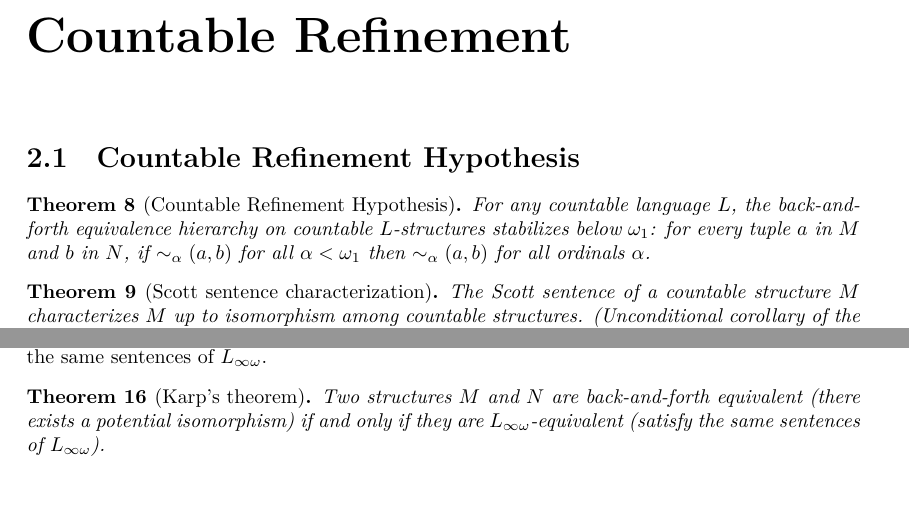
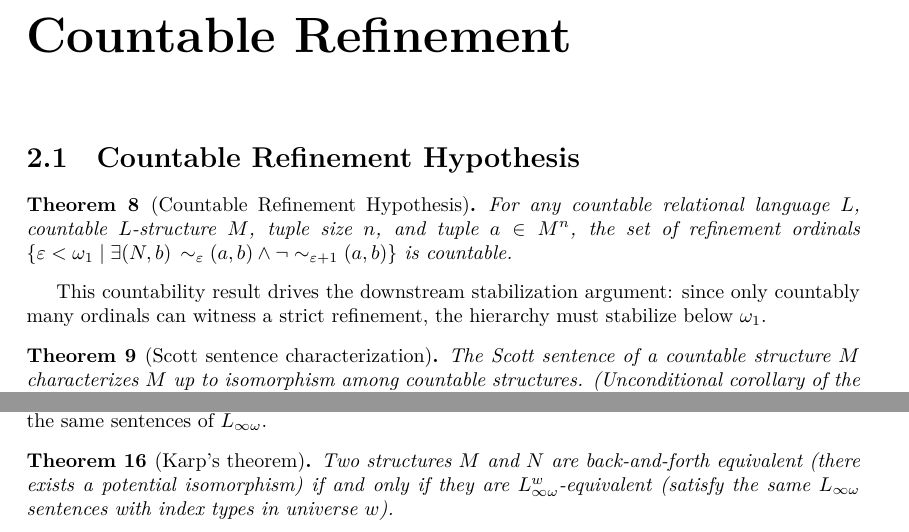
Before and after one commit to cameronfreer/infinitary-logic, a LaTeX thesis (blueprint/src/print.tex, which reads blueprint/src/content.tex): two parts of pages 4 and 5 of 5, joined at a grey line, cut so that both start at the same text, the shorter picture padded with empty space. Compiled offline with XeLaTeX.

Commit message:
Add statement/proof text to all 16 blueprint nodes, fix 3 prose mismatches
- Add (statement := /-- ... -/) to all 16 @[blueprint] annotations with
  LaTeX mathematical statements faithful to each Lean type signature
- Add (proof := /-- ... -/) and (proofUses := [...]) to 4 key theorem
  nodes: self-stabilization, CRH, scott-characterizes-of, karp-theorem
- Fix doc comment closing --/ → -/ to eliminate trailing dash artifacts
  in extracted titles and statements
- Fix 3 content.tex prose–code mismatches:
  - thm:self-stabilization: "implies" → "iff" (formal type is ↔)
  - thm:CRH: align prose with formal Set.Countable of refinement ordinals
  - thm:karp-theorem: clarify universe-polymorphic LinfEquivW

```diff
--- a/blueprint/src/content.tex
+++ b/blueprint/src/content.tex
@@ -74,11 +74,16 @@ back-and-forth equivalence, and Karp's theorem in Lean~4 using Mathlib.
 \begin{theorem}[Countable Refinement Hypothesis]\label{thm:CRH}
   \lean{countableRefinementHypothesis}\leanok
   \uses{thm:self-stabilization}
-  For any countable language $L$, the back-and-forth equivalence hierarchy on
-  countable $L$-structures stabilizes below $\omegaone$: for every tuple $a$ in $M$
-  and $b$ in $N$, if $\BFEquiv_\alpha(a,b)$ for all $\alpha < \omegaone$ then
-  $\BFEquiv_\alpha(a,b)$ for all ordinals $\alpha$.
+  For any countable relational language $L$, countable $L$-structure $M$,
+  tuple size $n$, and tuple $a \in M^n$, the set of refinement ordinals
+  $\{\varepsilon < \omegaone \mid \exists (N,b)\,
+  \BFEquiv_\varepsilon(a,b) \wedge \neg\BFEquiv_{\varepsilon+1}(a,b)\}$
+  is countable.
 \end{theorem}
+
+This countability result drives the downstream stabilization argument: since
+only countably many ordinals can witness a strict refinement, the hierarchy
+must stabilize below~$\omegaone$.
 
 \begin{theorem}[Scott sentence characterization]\label{thm:scott-characterizes}
   \lean{scottSentence_characterizes}\leanok
@@ -134,6 +139,6 @@ back-and-forth equivalence, and Karp's theorem in Lean~4 using Mathlib.
   \lean{karp_theorem_w}\leanok
   \uses{def:potential-iso, def:linf-equiv, def:BFEquiv}
   Two structures $M$ and $N$ are back-and-forth equivalent (there exists a potential
-  isomorphism) if and only if they are $\Linf$-equivalent (satisfy the same
-  sentences of $\Linf$).
+  isomorphism) if and only if they are $L_{\infty\omega}^w$-equivalent (satisfy the same
+  $L_{\infty\omega}$ sentences with index types in universe $w$).
 \end{theorem}
```
Also changed, not shown: blueprint/src/content.tex (2 more changed lines), 9 other files.
